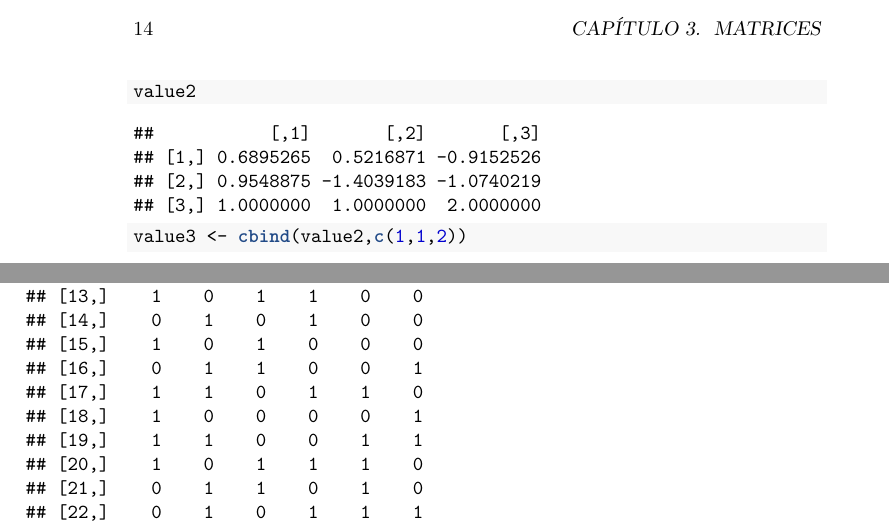
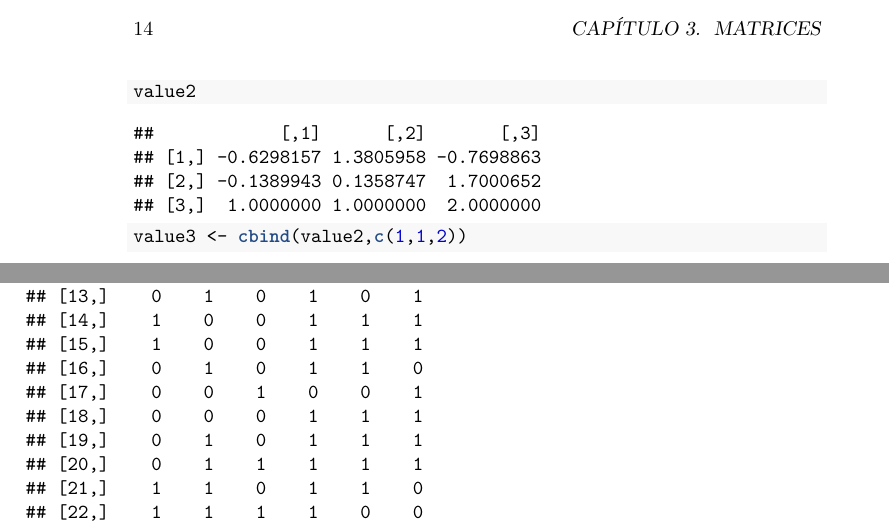
Before and after one commit to dlizcano/IntroR, a LaTeX thesis (introR.tex): two parts of pages 14 and 25 of 37, joined at a grey line, cut so that both start at the same text. Compiled offline with pdfLaTeX.

Commit message:
last fix

```diff
--- a/introR.tex
+++ b/introR.tex
@@ -411,10 +411,10 @@ Las matrices son el sigiente paso luego de los vectores. Las matrices son muy ú
 \end{Shaded}
 
 \begin{verbatim}
-##           [,1]       [,2]       [,3]
-## [1,] 0.6895265  0.5216871 -0.9152526
-## [2,] 0.9548875 -1.4039183 -1.0740219
-## [3,] 1.0000000  1.0000000  2.0000000
+##            [,1]      [,2]       [,3]
+## [1,] -0.6298157 1.3805958 -0.7698863
+## [2,] -0.1389943 0.1358747  1.7000652
+## [3,]  1.0000000 1.0000000  2.0000000
 \end{verbatim}
 
 \begin{Shaded}
@@ -765,36 +765,36 @@ Crear una matriz de datos simulados, de un estudio donde se cuentan renacuajos e
 
 \begin{verbatim}
 ##       [,1] [,2] [,3] [,4] [,5] [,6]
-##  [1,]    1    1    0    0    0    1
-##  [2,]    1    1    1    1    1    0
-##  [3,]    0    0    1    1    1    1
-##  [4,]    0    1    1    1    0    0
-##  [5,]    0    0    1    1    0    1
-##  [6,]    1    0    0    0    1    0
-##  [7,]    0    1    0    0    1    1
-##  [8,]    1    1    1    0    1    0
-##  [9,]    0    0    0    0    1    1
-## [10,]    1    0    1    1    0    1
-## [11,]    1    1    0    1    1    1
-## [12,]    0    1    0    0    0    1
-## [13,]    1    0    1    1    0    0
-## [14,]    0    1    0    1    0    0
-## [15,]    1    0    1    0    0    0
-## [16,]    0    1    1    0    0    1
-## [17,]    1    1    0    1    1    0
-## [18,]    1    0    0    0    0    1
-## [19,]    1    1    0    0    1    1
-## [20,]    1    0    1    1    1    0
-## [21,]    0    1    1    0    1    0
-## [22,]    0    1    0    1    1    1
-## [23,]    1    0    0    0    1    0
-## [24,]    1    0    1    1    1    1
-## [25,]    1    1    0    0    0    1
-## [26,]    0    0    0    1    0    1
-## [27,]    0    1    1    0    1    0
-## [28,]    1    0    1    0    1    0
-## [29,]    1    1    0    1    0    1
-## [30,]    1    0    1    1    1    0
+##  [1,]    1    1    1    1    0    0
+##  [2,]    1    1    1    0    1    1
+##  [3,]    0    1    0    1    1    1
+##  [4,]    1    1    0    0    1    1
+##  [5,]    0    1    1    1    0    1
+##  [6,]    0    0    1    0    0    0
+##  [7,]    1    0    0    1    1    1
+##  [8,]    0    1    0    1    1    1
+##  [9,]    0    1    1    0    0    1
+## [10,]    0    1    0    1    0    0
+## [11,]    0    0    1    0    0    0
+## [12,]    1    1    1    0    1    1
+## [13,]    0    1    0    1    0    1
+## [14,]    1    0    0    1    1    1
+## [15,]    1    0    0    1    1    1
+## [16,]    0    1    0    1    1    0
+## [17,]    0    0    1    0    0    1
+## [18,]    0    0    0    1    1    1
+## [19,]    0    1    0    1    1    1
+## [20,]    0    1    1    1    1    1
+## [21,]    1    1    0    1    1    0
+## [22,]    1    1    1    1    0    0
+## [23,]    1    0    0    0    0    0
+## [24,]    1    0    0    1    1    0
+## [25,]    1    1    1    0    0    0
+## [26,]    1    0    0    1    1    1
+## [27,]    0    0    1    0    1    1
+## [28,]    1    1    1    0    1    0
+## [29,]    1    0    1    1    0    0
+## [30,]    1    0    0    1    0    0
 \end{verbatim}
 
 \hypertarget{modelos-en-r}{%
```
Also changed, not shown: images/rmd.png, introR.pdf, introR_files/figure-html/unnamed-chunk-26-1.png, introR_files/figure-html/unnamed-chunk-30-1.png, introR_files/figure-html/unnamed-chunk-31-1.png, introR_files/figure-html/unnamed-chunk-9-1.png, introR.tex (88 more changed lines), 6 other files.
